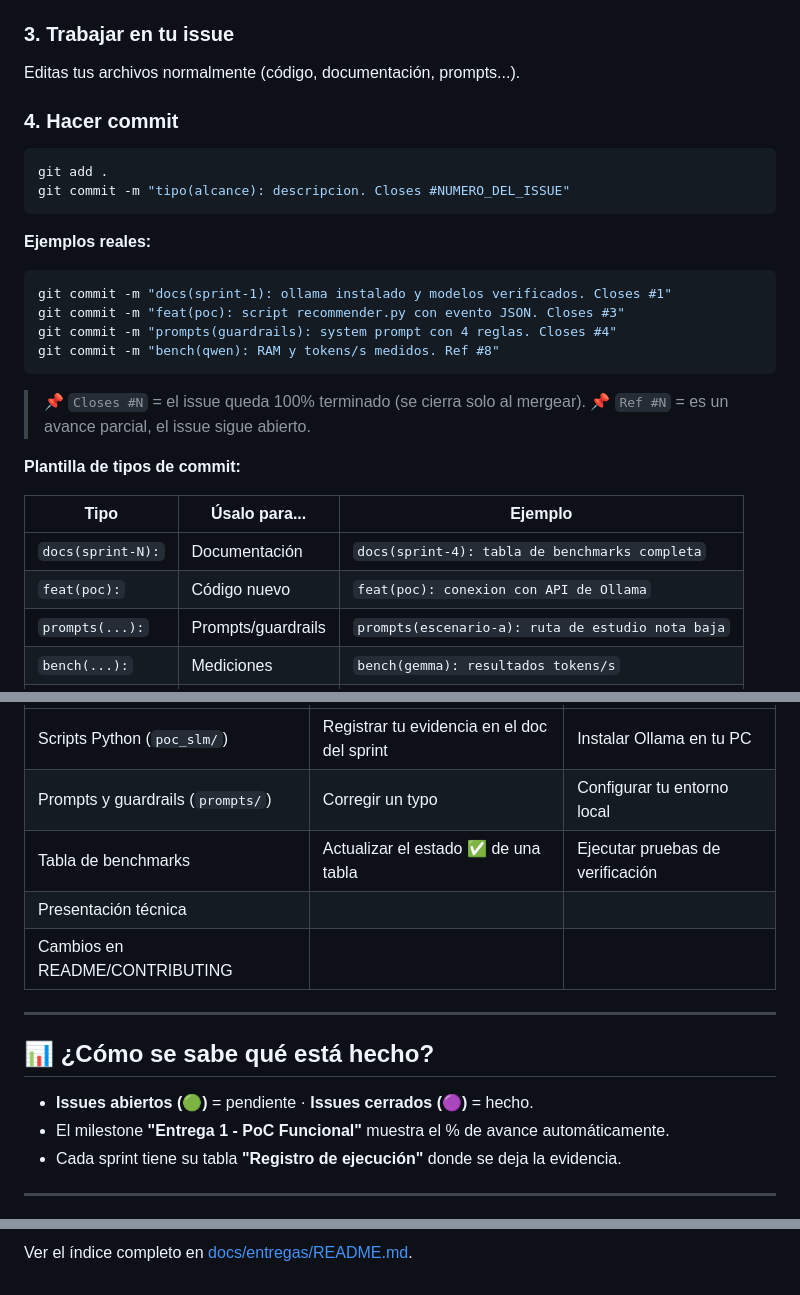
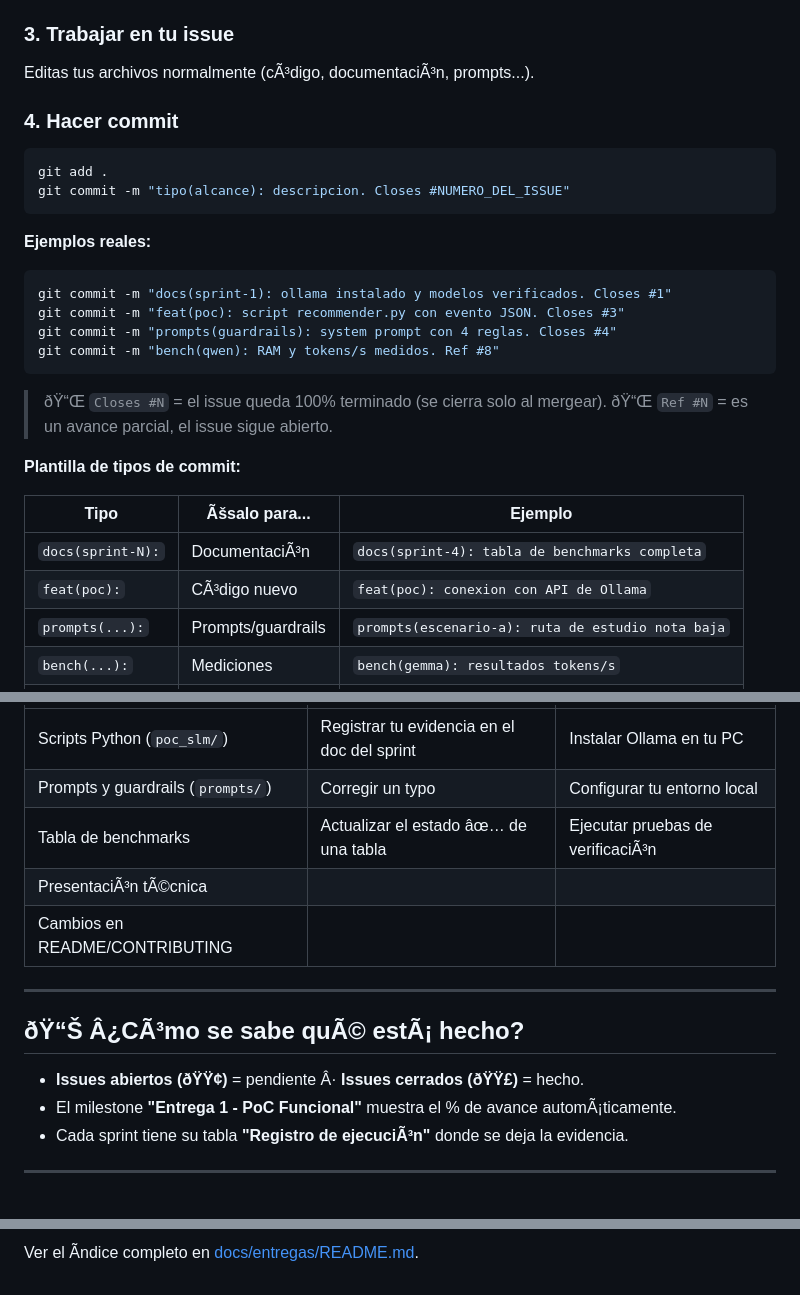
Before and after one commit to ISCOUTB/savio-ai-recommender, a Markdown page: CONTRIBUTING.md, 3 parts joined by grey strips. Rendered like a GitHub page.

````diff
--- a/CONTRIBUTING.md
+++ b/CONTRIBUTING.md
@@ -48,7 +48,7 @@ git merge main                    # trae lo último de main a tu rama
 
 ### 3. Trabajar en tu issue
 
-Editas tus archivos normalmente (código, documentación, prompts...).
+Editas tus archivos normalmente (cÃ³digo, documentaciÃ³n, prompts...).
 
 ### 4. Hacer commit
 
@@ -66,15 +66,15 @@ git commit -m "prompts(guardrails): system prompt con 4 reglas. Closes #4"
 git commit -m "bench(qwen): RAM y tokens/s medidos. Ref #8"
 ```
 
-> 📌 `Closes #N` = el issue queda 100% terminado (se cierra solo al mergear).
-> 📌 `Ref #N` = es un avance parcial, el issue sigue abierto.
+> ðŸ“Œ `Closes #N` = el issue queda 100% terminado (se cierra solo al mergear).
+> ðŸ“Œ `Ref #N` = es un avance parcial, el issue sigue abierto.
 
 **Plantilla de tipos de commit:**
 
-| Tipo | Úsalo para... | Ejemplo |
+| Tipo | Ãšsalo para... | Ejemplo |
 |---|---|---|
-| `docs(sprint-N):` | Documentación | `docs(sprint-4): tabla de benchmarks completa` |
-| `feat(poc):` | Código nuevo | `feat(poc): conexion con API de Ollama` |
+| `docs(sprint-N):` | DocumentaciÃ³n | `docs(sprint-4): tabla de benchmarks completa` |
+| `feat(poc):` | CÃ³digo nuevo | `feat(poc): conexion con API de Ollama` |
 | `prompts(...):` | Prompts/guardrails | `prompts(escenario-a): ruta de estudio nota baja` |
 | `bench(...):` | Mediciones | `bench(gemma): resultados tokens/s` |
 | `fix(...):` | Correcciones | `fix(poc): timeout en llamada a Ollama` |
@@ -135,17 +135,17 @@ git merge main
 |---|---|---|
 | Scripts Python (`poc_slm/`) | Registrar tu evidencia en el doc del sprint | Instalar Ollama en tu PC |
 | Prompts y guardrails (`prompts/`) | Corregir un typo | Configurar tu entorno local |
-| Tabla de benchmarks | Actualizar el estado ✅ de una tabla | Ejecutar pruebas de verificación |
-| Presentación técnica | | |
+| Tabla de benchmarks | Actualizar el estado âœ… de una tabla | Ejecutar pruebas de verificaciÃ³n |
+| PresentaciÃ³n tÃ©cnica | | |
 | Cambios en README/CONTRIBUTING | | |
 
 ---
 
-## 📊 ¿Cómo se sabe qué está hecho?
+## ðŸ“Š Â¿CÃ³mo se sabe quÃ© estÃ¡ hecho?
 
-- **Issues abiertos (🟢)** = pendiente · **Issues cerrados (🟣)** = hecho.
-- El milestone **"Entrega 1 - PoC Funcional"** muestra el % de avance automáticamente.
-- Cada sprint tiene su tabla **"Registro de ejecución"** donde se deja la evidencia.
+- **Issues abiertos (ðŸŸ¢)** = pendiente Â· **Issues cerrados (ðŸŸ£)** = hecho.
+- El milestone **"Entrega 1 - PoC Funcional"** muestra el % de avance automÃ¡ticamente.
+- Cada sprint tiene su tabla **"Registro de ejecuciÃ³n"** donde se deja la evidencia.
 
 ---
 
@@ -153,2 +153,2 @@ git merge main
 
-Ver el índice completo en [docs/entregas/README.md](docs/entregas/README.md).
+Ver el Ã­ndice completo en [docs/entregas/README.md](docs/entregas/README.md).
````
Also changed, not shown: other parts of CONTRIBUTING.md (+37 -37 lines).
